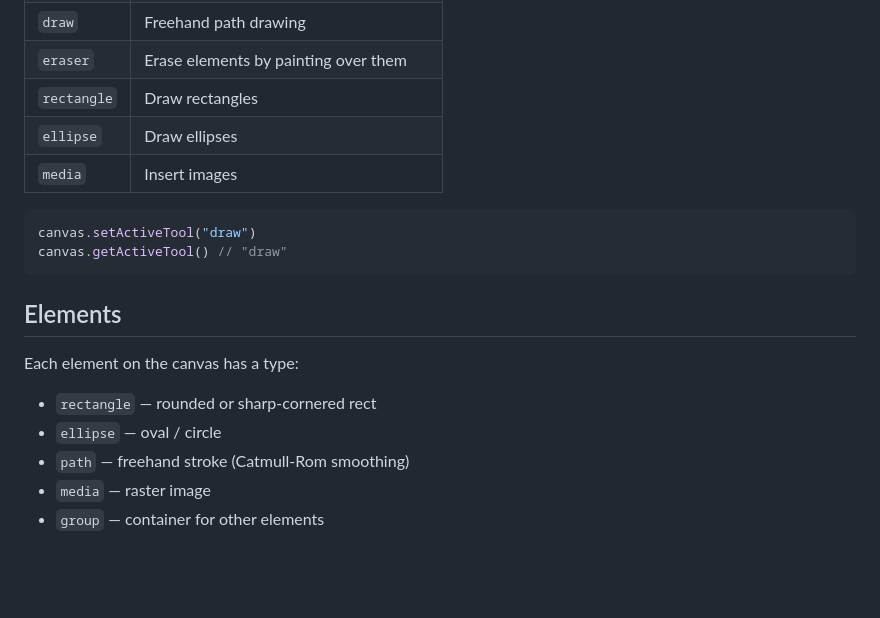
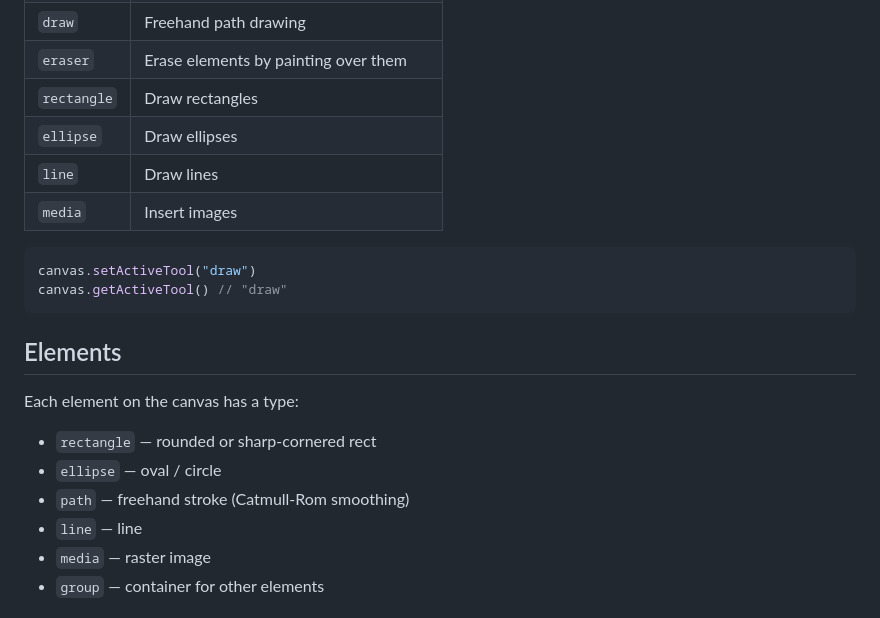
Before and after one commit to vladiantio/adraw, a Markdown page: packages/core/README.md, the part around the change. Rendered like a GitHub page; blank space fills up the shorter version.

Commit message:
docs: update README to include line tool in features and tools sections

````diff
--- a/packages/core/README.md
+++ b/packages/core/README.md
@@ -35,6 +35,7 @@ Pass `container` to mount immediately, or omit it and call `canvas.mount(el)` la
 | `eraser`    | Erase elements by painting over them      |
 | `rectangle` | Draw rectangles                           |
 | `ellipse`   | Draw ellipses                             |
+| `line`      | Draw lines                                |
 | `media`     | Insert images                             |
 
 ```ts
@@ -49,6 +50,7 @@ Each element on the canvas has a type:
 - `rectangle` — rounded or sharp-cornered rect
 - `ellipse` — oval / circle
 - `path` — freehand stroke (Catmull-Rom smoothing)
+- `line` — line
 - `media` — raster image
 - `group` — container for other elements
 
````
Also changed, not shown: README.md (+2 -1 lines).
